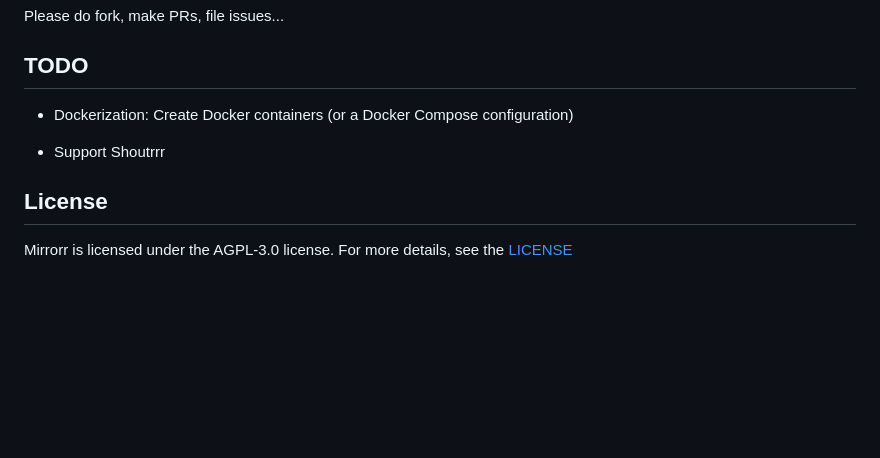
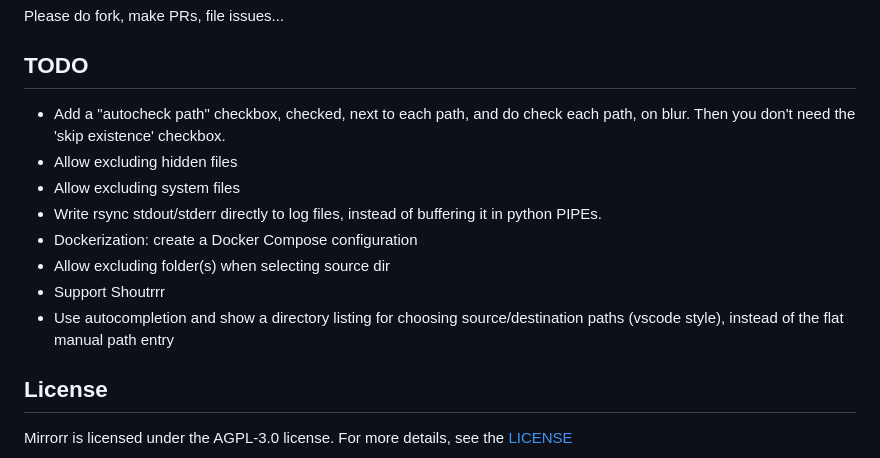
Before and after one commit to mchatzi/mirrorr, a Markdown page: README.md, the part around the change. Rendered like a GitHub page; blank space fills up the shorter version.

Commit message:
Update todos

```diff
--- a/README.md
+++ b/README.md
@@ -102,11 +102,14 @@
 Please do fork, make PRs, file issues...
 
 ## TODO
-
-- Dockerization:
-Create Docker containers (or a Docker Compose configuration)
-
+- Add a "autocheck path" checkbox, checked, next to each path, and do check each path, on blur. Then you don't need the 'skip existence' checkbox.
+- Allow excluding hidden files
+- Allow excluding system files
+- Write rsync stdout/stderr directly to log files, instead of buffering it in python PIPEs.
+- Dockerization: create a Docker Compose configuration
+- Allow excluding folder(s) when selecting source dir
 - Support Shoutrrr
+- Use autocompletion and show a directory listing for choosing source/destination paths (vscode style), instead of the flat manual path entry
 
 ## License
 Mirrorr is licensed under the AGPL-3.0 license. For more details, see the [LICENSE](https://github.com/mchatzi/mirrorr/blob/main/LICENCE)
```
